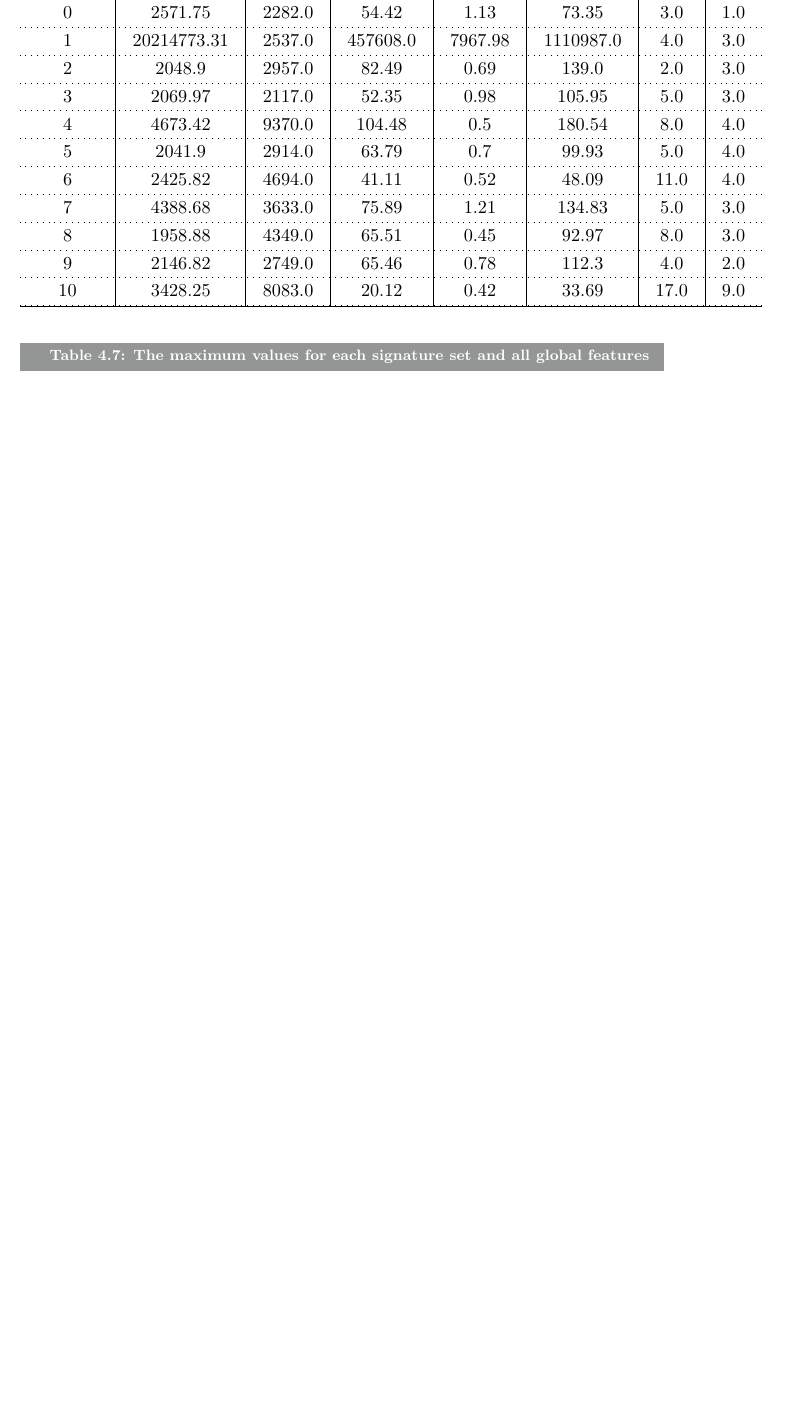
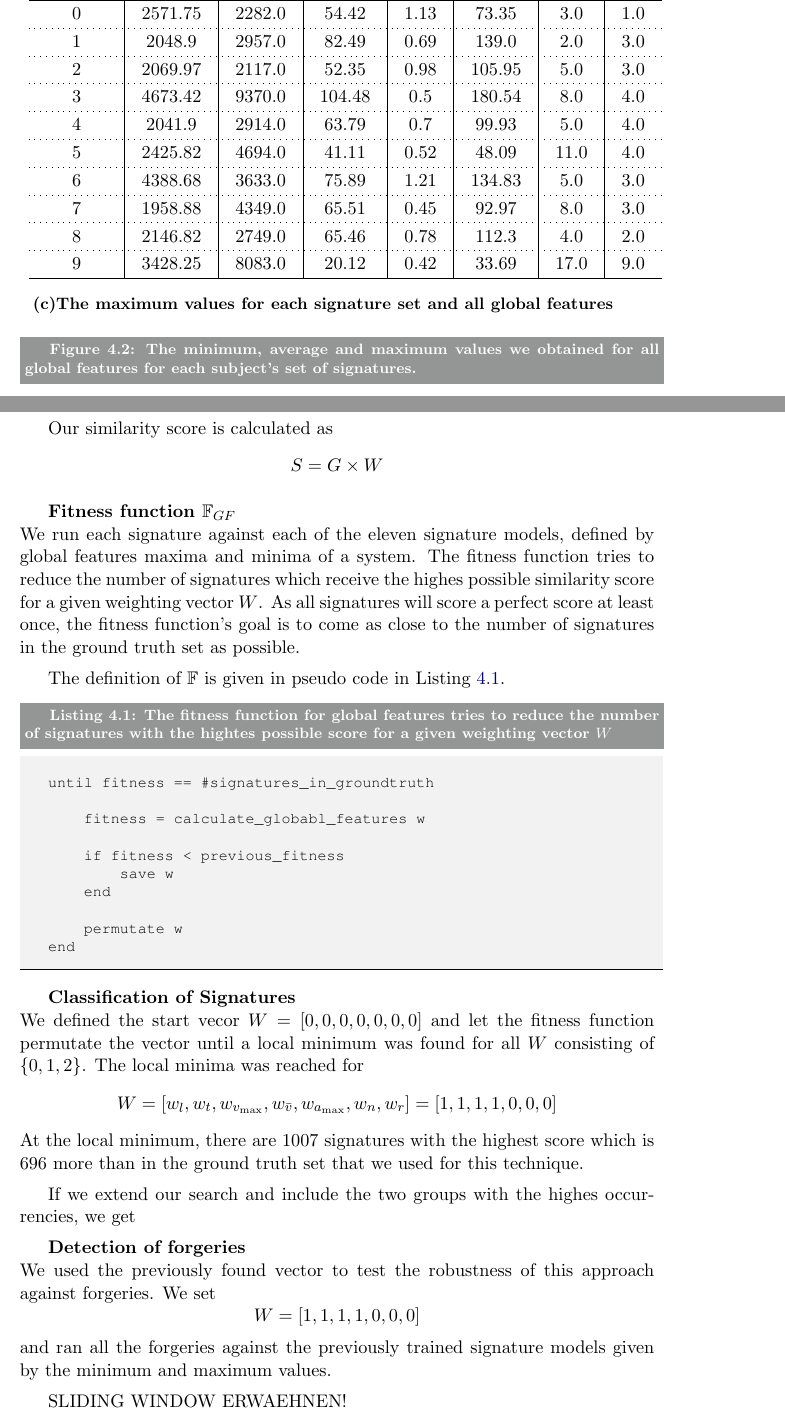
Before and after one commit to tomburgerch/Thesis, a LaTeX thesis (Thesis.tex): part of page 49 of 54 before the commit and two parts of pages 48 and 49 of 56 after it, the two joined at a grey line, cut so that both start at the same text, the shorter picture padded with empty space. The pictures show the PDF file Thesis.pdf that the author committed with the source.

Commit message:
after call

```diff
--- a/Thesis.tex
+++ b/Thesis.tex
@@ -1345,7 +1348,11 @@ We also collected three forgeries for each person. The forgeries are created by
 \item \textbf{Knowledgable Forgery}: The imposter had unlimited access to all of one person's signatures to forge the signature.
 \end{itemize}
 
-
+With each technique in our work, we gatheres statistics about two use cases:
+\begin{itemize}
+\item \textbf{Classification of signatures}: Our goal is to measure how well the algorithm performs in connecting a signature with its card holder. This part runs the ground truth agains itself.
+\item \textbf{Detection of forgeries}: Our goal is to measure how well the algorithm is at detecting forgeries. The set of forgeries is run against this perticular card holder's set of confirmed signatures.
+\end{itemize}
 
 \subsection{Pre-Alignment and Normalization}
 
@@ -1366,8 +1373,10 @@ Our solution uses the following global features, as listed in Section \ref{sec:f
 Other common features, e.g.\ the total number of dots recorded, are irrelevant for our experiments as those features are device specific and can thus not be used to calculate the similarity between signatures.
 Table \ref{tbl:global-features-results-avg} shows our results for the average of these features for each person's signature set.
 
-\begin{table}[tb]
-    \begin{center}
+\begin{figure}
+    \centering
+    \begin{subfigure}[b]{\textwidth}
+            \centering
             \begin{tabular}{c|c|c|c|c|c|c|c}
             \hline
             \textbf{Person} & $l$ & $t$ & $v_\text{max}$ & $\bar{v}$ & $a_\text{max}$ & $n$ & $r$\\
@@ -1386,12 +1394,11 @@ Table \ref{tbl:global-features-results-avg} shows our results for the average of
             \hline
             \end{tabular}
-    \end{center}
             \label{tbl:global-features-results-min}
             \caption{The minimum values for each signature set and all global features}
-\end{table}
-
-\begin{table}[tb]
-    \begin{center}
+    \end{subfigure}%
+
+    \begin{subfigure}[b]{\textwidth}
+            \centering
             \begin{tabular}{c|c|c|c|c|c|c|c}
             \hline
             \textbf{Person} & $l$ & $t$ & $v_\text{max}$ & $\bar{v}$ & $a_\text{max}$ & $n$ & $r$\\
@@ -1410,15 +1416,15 @@ Table \ref{tbl:global-features-results-avg} shows our results for the average of
             \hline
             \end{tabular}
-    \end{center}
             \label{tbl:global-features-results-avg}
             \caption{The average values for each signature set and all global features}
-\end{table}
-
-\begin{table}[tb]
-    \begin{center}
+    \end{subfigure}%
+
+    ~ %add desired spacing between images, e. g. ~, \quad, \qquad etc.
+      %(or a blank line to force the subfigure onto a new line)
+    \begin{subfigure}[b]{\textwidth}
+            \centering
             \begin{tabular}{c|c|c|c|c|c|c|c}
             \hline
             \textbf{Person} & $l$ & $t$ & $v_\text{max}$ & $\bar{v}$ & $a_\text{max}$ & $n$ & $r$\\
             \hline
             0 & 2571.75 & 2282.0 & 54.42 & 1.13 & 73.35 & 3.0 & 1.0 \\ \hdashline[0.5pt/3pt]
-        1 & 20214773.31 & 2537.0 & 457608.0 & 7967.98 & 1110987.0 & 4.0 & 3.0 \\ \hdashline[0.5pt/3pt]
@@ -1434,7 +1432,17 @@ Table \ref{tbl:global-features-results-avg} shows our results for the average of
+            2 & 2069.97 & 2117.0 & 52.35 & 0.98 & 105.95 & 5.0 & 3.0 \\ \hdashline[0.5pt/3pt]
+            3 & 4673.42 & 9370.0 & 104.48 & 0.5 & 180.54 & 8.0 & 4.0 \\ \hdashline[0.5pt/3pt]
+            4 & 2041.9 & 2914.0 & 63.79 & 0.7 & 99.93 & 5.0 & 4.0 \\ \hdashline[0.5pt/3pt]
+            5 & 2425.82 & 4694.0 & 41.11 & 0.52 & 48.09 & 11.0 & 4.0 \\ \hdashline[0.5pt/3pt]
+            6 & 4388.68 & 3633.0 & 75.89 & 1.21 & 134.83 & 5.0 & 3.0 \\ \hdashline[0.5pt/3pt]
+            7 & 1958.88 & 4349.0 & 65.51 & 0.45 & 92.97 & 8.0 & 3.0 \\ \hdashline[0.5pt/3pt]
+            8 & 2146.82 & 2749.0 & 65.46 & 0.78 & 112.3 & 4.0 & 2.0 \\ \hdashline[0.5pt/3pt]
+            9 & 3428.25 & 8083.0 & 20.12 & 0.42 & 33.69 & 17.0 & 9.0 \\
             \hline
             \end{tabular}
-    \end{center}
             \label{tbl:global-features-results-max}
             \caption{The maximum values for each signature set and all global features}
-\end{table}
-
+    \end{subfigure}%
+
+    \caption{The minimum, average and maximum values we obtained for all global features for each subject's set of signatures.}
+    \label{fig:global-features}
+\end{figure}
@@ -1440,0 +1453,42 @@ Table \ref{tbl:global-features-results-avg} shows our results for the average of
+$$G = [s_l, s_t, s_{v_\text{max}}, s_{\bar{v}}, s_{a_\text{max}}, s_n, s_r]$$
+
+We assume that not all of the global features are of the same significance. We therefore define a  weigthing vector $$W = [w_l, w_t, w_{v_\text{max}}, w_{\bar{v}}, w_{a_\text{max}}, w_n, w_r]$$
+
+Our similarity score is calculated as
+$$S = G \times W$$
+
+\textbf{Fitness function $\mathbb{F}_{GF}$}\\
+We run each signature against each of the eleven signature models, defined by global features maxima and minima of a system. The fitness function tries to reduce the number of signatures which receive the highes possible similarity score for a given weighting vector $W$.
+As all signatures will score a perfect score at least once, the fitness function's goal is to come as close to the number of signatures in the ground truth set as possible.
+
+The definition of $\mathbb{F}$ is given in pseudo code in Listing \ref{lst:global-features-fitness-function}.
+
+
+\begin{lstlisting}[caption={The fitness function for global features tries to reduce the number of signatures with the hightes possible score for a given weighting vector $W$},label={lst:global-features-fitness-function}]
+
+until fitness == #signatures_in_groundtruth
+
+    fitness = calculate_globabl_features w
+
+    if fitness < previous_fitness
+        save w
+    end
+
+    permutate w
+end
+\end{lstlisting}
+
+
+\textbf{Classification of Signatures}\\
+We defined the start vecor $W = [0,0,0,0,0,0,0]$ and let the fitness function permutate the vector until a local minimum was found for all $W$ consisting of $\{0,1,2\}$. The local minima was reached for $$W = [w_l, w_t, w_{v_\text{max}}, w_{\bar{v}}, w_{a_\text{max}}, w_n, w_r] = [1, 1, 1, 1, 0, 0, 0]$$
+At the local minimum, there are 1007 signatures with the highest score which is 696 more than in the ground truth set that we used for this technique.
+
+If we extend our search and include the two groups with the highes occurrencies, we get
+
+
+\textbf{Detection of forgeries}\\
+We used the previously found vector to test the robustness of this approach against forgeries. We set $$W = [1, 1, 1, 1, 0, 0, 0]$$
+and ran all the forgeries against the previously trained signature models given by the minimum and maximum values.
+
+
+SLIDING WINDOW ERWAEHNEN!
@@ -1452,0 +1513,11 @@ Computational feasibility
+Reduce EER
+
+
+\textbf{Classification of Signatures}\\
+Results
+
+Graph of all Signatures
+
+Graph of first 10 Signatures vs last 10 Signatures of a Person
+
+\textbf{Detection of forgeries}\\
@@ -1452,0 +1536,3 @@ Computational feasibility
+\textbf{Classification of Signatures}\\
+
+\textbf{Detection of forgeries}\\
```
Also changed, not shown: Thesis.pdf, Thesis.tex (148 more changed lines), 1 other file. Lines whose indentation alone changed are shown as unchanged.
